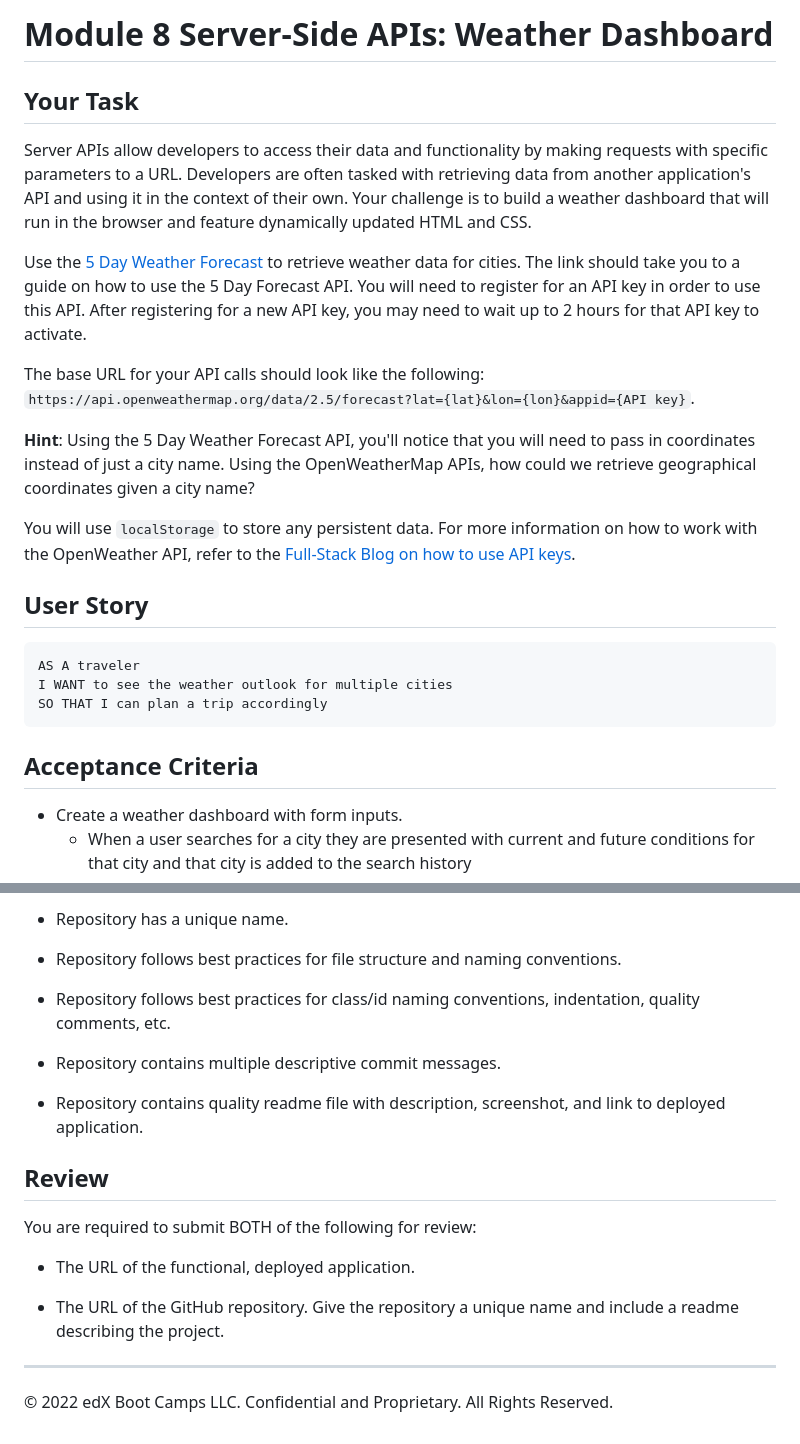
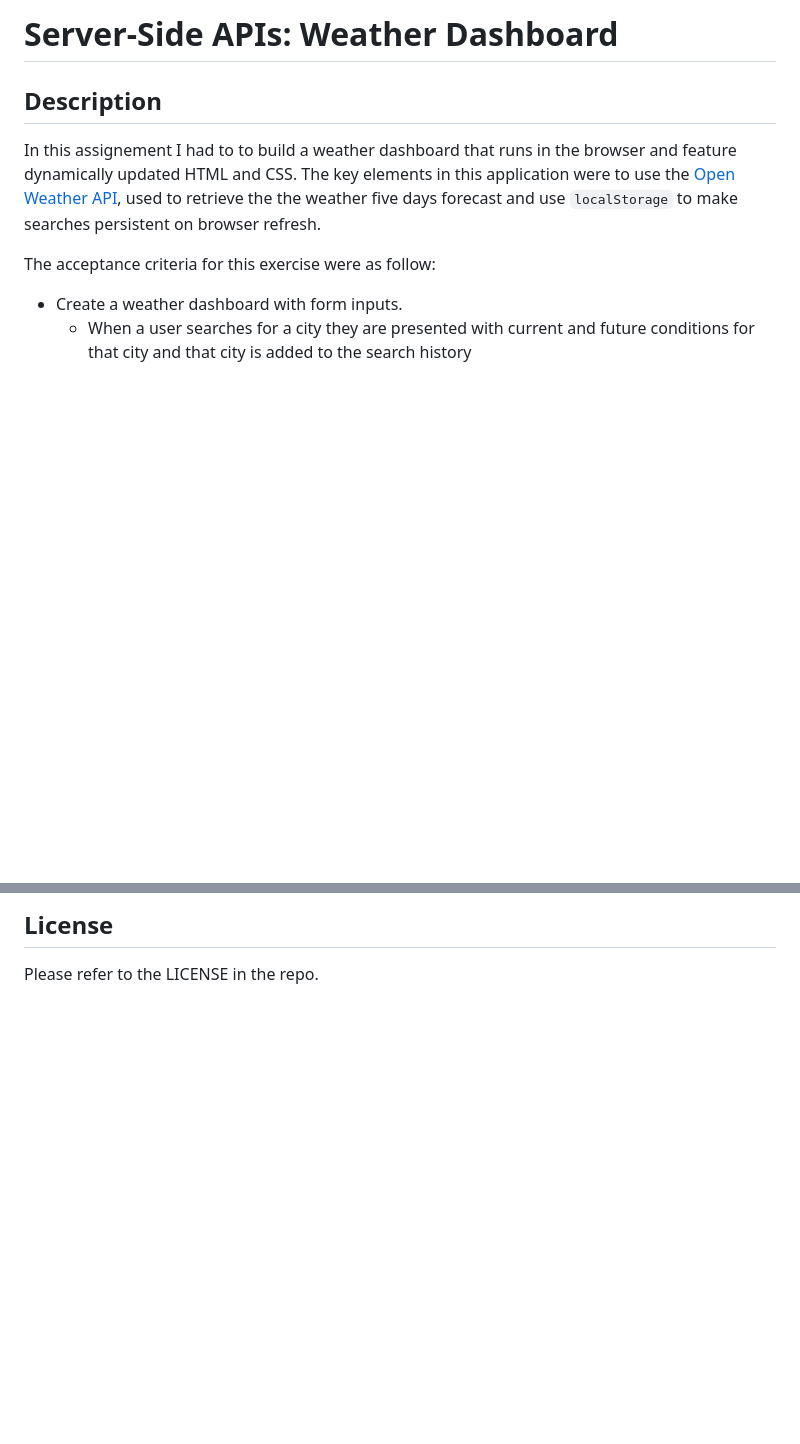
Before and after one commit to RafDiMartino/module-8-challenge-weather-dashboard, a Markdown page: README.md, 2 parts joined by grey strips. Drawn GitHub-style; blank space fills up the shorter version.

````diff
--- a/README.md
+++ b/README.md
@@ -1,26 +1,11 @@
-# Module 8 Server-Side APIs: Weather Dashboard
+# Server-Side APIs: Weather Dashboard
 
-## Your Task
+## Description
 
-Server APIs allow developers to access their data and functionality by making requests with specific parameters to a URL. Developers are often tasked with retrieving data from another application's API and using it in the context of their own. Your challenge is to build a weather dashboard that will run in the browser and feature dynamically updated HTML and CSS.
+In this assignement I had to to build a weather dashboard that runs in the browser and feature dynamically updated HTML and CSS.
+The key elements in this application were to use the [Open Weather API](https://openweathermap.org/), used to retrieve the the weather five days forecast and use `localStorage` to make searches persistent on browser refresh.
 
-Use the [5 Day Weather Forecast](https://openweathermap.org/forecast5) to retrieve weather data for cities. The link should take you to a guide on how to use the 5 Day Forecast API. You will need to register for an API key in order to use this API. After registering for a new API key, you may need to wait up to 2 hours for that API key to activate.
-
-The base URL for your API calls should look like the following: `https://api.openweathermap.org/data/2.5/forecast?lat={lat}&lon={lon}&appid={API key}`.
-
-**Hint**: Using the 5 Day Weather Forecast API, you'll notice that you will need to pass in coordinates instead of just a city name. Using the OpenWeatherMap APIs, how could we retrieve geographical coordinates given a city name?
-
-You will use `localStorage` to store any persistent data. For more information on how to work with the OpenWeather API, refer to the [Full-Stack Blog on how to use API keys](https://coding-boot-camp.github.io/full-stack/apis/how-to-use-api-keys).
-
-## User Story
-
-```text
-AS A traveler
-I WANT to see the weather outlook for multiple cities
-SO THAT I can plan a trip accordingly
-```
-
-## Acceptance Criteria
+The acceptance criteria for this exercise were as follow:
 
 * Create a weather dashboard with form inputs.
   * When a user searches for a city they are presented with current and future conditions for that city and that city is added to the search history
@@ -89,21 +41,2 @@ This Challenge is graded based on the following criteria:
-* Repository has a unique name.
-
-* Repository follows best practices for file structure and naming conventions.
-
-* Repository follows best practices for class/id naming conventions, indentation, quality comments, etc.
-
-* Repository contains multiple descriptive commit messages.
-
-* Repository contains quality readme file with description, screenshot, and link to deployed application.
-
-## Review
-
-You are required to submit BOTH of the following for review:
-
-* The URL of the functional, deployed application.
-
-* The URL of the GitHub repository. Give the repository a unique name and include a readme describing the project.
-
----
-
-© 2022 edX Boot Camps LLC. Confidential and Proprietary. All Rights Reserved.
+## License
+Please refer to the LICENSE in the repo.
````
Also changed, not shown: other parts of README.md (+9 -42 lines), assets/10-server-side-apis-challenge-demo.png (deleted), assets/images/application-screenshot.gif (added).
